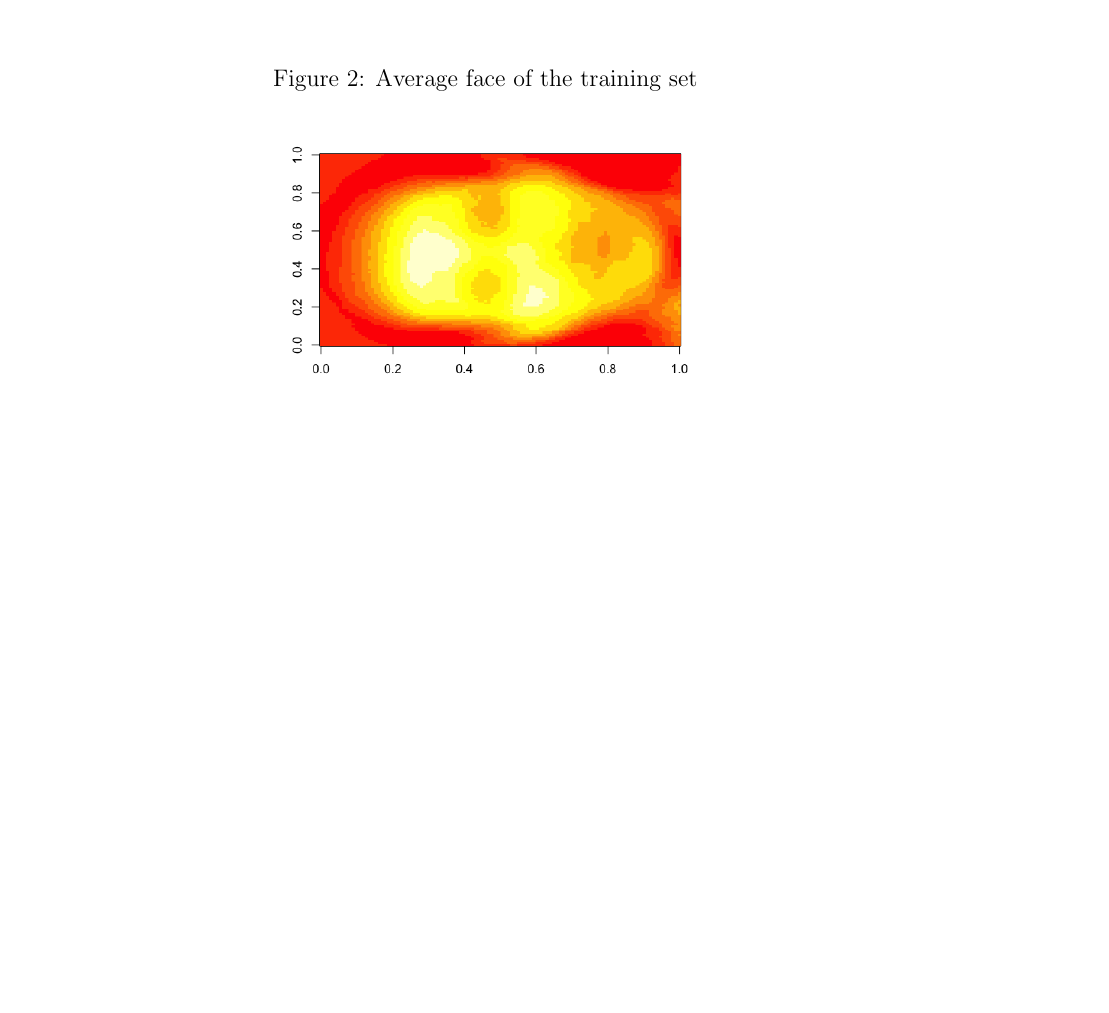
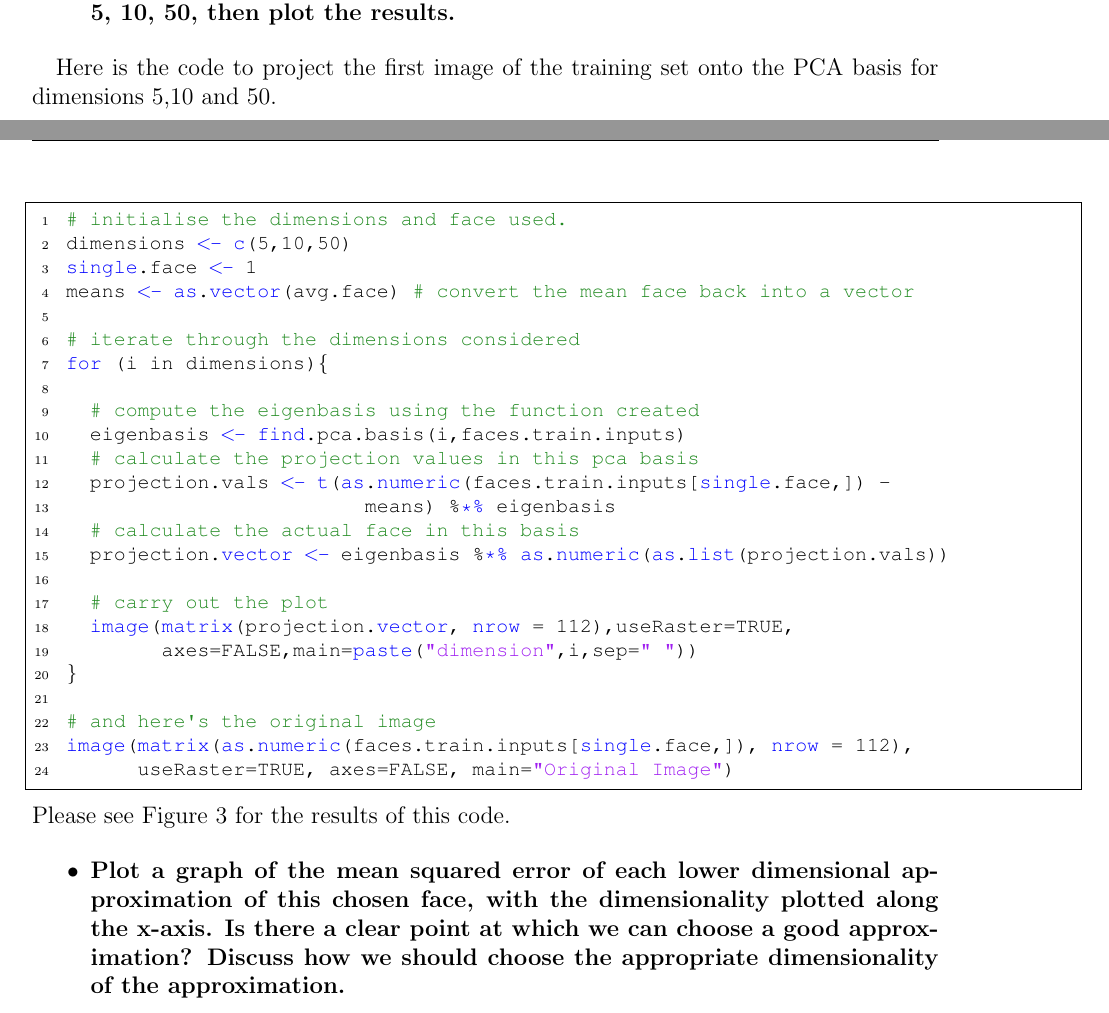
Before and after one commit to haqueo/machineLearning, a LaTeX document (coursework1/tex/report.tex): part of page 3 of 3 before the commit and two parts of pages 3 and 4 of 5 after it, the two joined at a grey line, cut at the place of the change, the shorter picture padded with empty space. The pictures show the PDF file coursework1/tex/report.pdf that the author committed with the source.

Commit message:
backup of report

```diff
--- a/coursework1/tex/report.tex
+++ b/coursework1/tex/report.tex
@@ -101,4 +129,63 @@ The following function returns the PCA basis of size M as specified. I added a d
 \end{lstlisting}
 
+\newpage
+The code below then plots the first 5 eigenfaces of the training set. This means simply calculating the eigenbasis for M = 5, and then plotting the vectors in the resulting eigenbasis.
+\begin{lstlisting}[linewidth=18.4cm,language=R]
+eigenbasis <- find.pca.basis(5,faces.train.inputs)
+
+par(mfrow=c(2,3))
+for (i in 1:5){
+  # eigenbasis[,i] corresponds to the i'th eigenvector.
+  image(matrix(eigenbasis[,i], nrow = 112),useRaster=TRUE, axes=FALSE,main=i)
+}
+par(mfrow=c(1,1))
+\end{lstlisting}
+
+The results can be seen in figure 2.
+
+\begin{figure}
+\caption{First 5 Eigenfaces of the  training set}
+\centering
+\includegraphics[width=0.8\textwidth]{eigenface}
+\end{figure}
 
 
+\begin{itemize}
+\item \textbf{Choose a single face and project it into a PCA basis for dimension M = 5, 10, 50, then plot the results.}
+\end{itemize}
+
+Here is the code to project the first image of the training set onto the PCA basis for dimensions 5,10 and 50.
+\newpage
+\begin{lstlisting}[linewidth=18.4cm,language=R]
+# initialise the dimensions and face used.
+dimensions <- c(5,10,50)
+single.face <- 1
+means <- as.vector(avg.face) # convert the mean face back into a vector
+
+# iterate through the dimensions considered
+for (i in dimensions){
+
+  # compute the eigenbasis using the function created
+  eigenbasis <- find.pca.basis(i,faces.train.inputs)
+  # calculate the projection values in this pca basis
+  projection.vals <- t(as.numeric(faces.train.inputs[single.face,]) -
+                         means) %*% eigenbasis
+  # calculate the actual face in this basis
+  projection.vector <- eigenbasis %*% as.numeric(as.list(projection.vals))
+
+  # carry out the plot
+  image(matrix(projection.vector, nrow = 112),useRaster=TRUE,
+        axes=FALSE,main=paste("dimension",i,sep=" "))
+}
+
+# and here's the original image
+image(matrix(as.numeric(faces.train.inputs[single.face,]), nrow = 112),
+      useRaster=TRUE, axes=FALSE, main="Original Image")
+\end{lstlisting}
+Please see Figure 3 for the results of this code.
+
+\begin{itemize}
+\item \textbf{Plot a graph of the mean squared error of each lower dimensional approximation of this chosen face, with the dimensionality plotted along the x-axis. Is there a clear point at which we can choose a good approximation? Discuss how we should choose the appropriate dimensionality of the approximation.}
+\end{itemize}
+
+\newpage
```
Also changed, not shown: coursework1/tex/images/10.png (added), coursework1/tex/images/5.png (added), coursework1/tex/images/50.png (added), coursework1/tex/images/eigenface.png (added), coursework1/tex/images/orig.png (added), coursework1/tex/report.pdf, coursework1/tex/report.tex (66 more changed lines), 4 other files.
